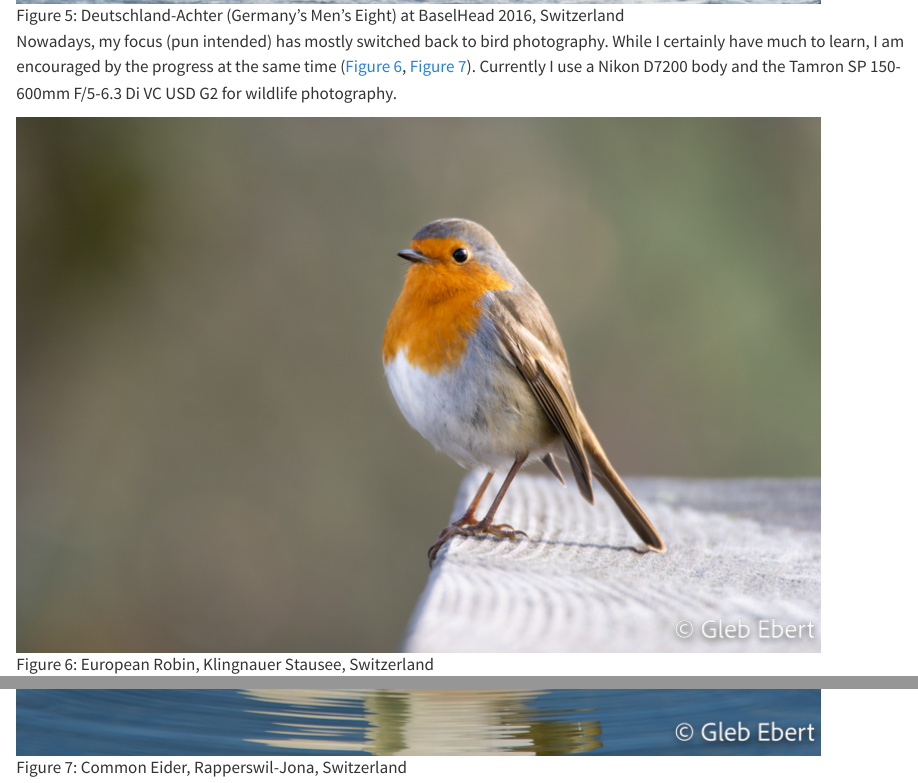
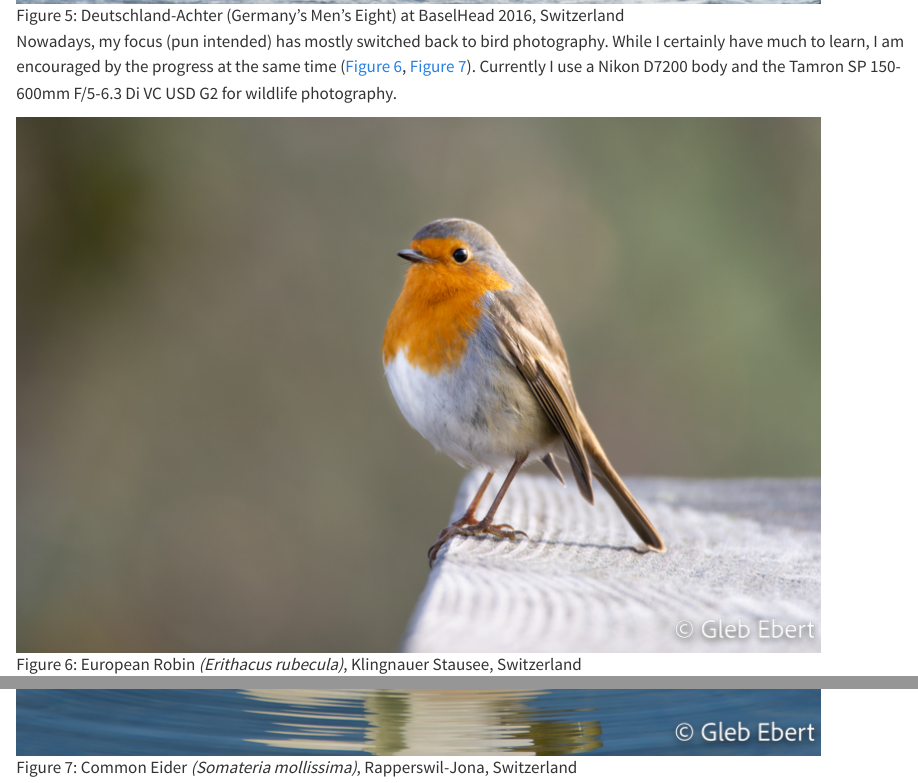
Before and after one commit to gl-eb/gl-eb.github.io, a Quarto document (photography/index.qmd): the page in a window 1100 px wide, from 2920 px down, and a second part further down, joined at a grey line. Rendered offline with R 4.5, knitr and Pandoc in place of Quarto, with nearby package versions.

```diff
--- a/photography/index.qmd
+++ b/photography/index.qmd
@@ -37,6 +66,14 @@
 Currently I use a Nikon D7200 body and the Tamron SP 150-600mm F/5-6.3 Di VC
 USD G2 for wildlife photography.
 
-![European Robin, Klingnauer Stausee, Switzerland](/photography/images/european_robin.jpg){fig-alt="An European Robin sits on a piece of a wooden structure, which runs towards the camera. The robin is facing to the left and slightly towards the camera with it's left eye seemlingly looking directly at the photographer. The Robin's orange breast shines brightly in the sunlight. The background is a blurr of greens and browns." #fig-european-robin}
+![European Robin *(Erithacus rubecula)*, Klingnauer Stausee, Switzerland](
+/photography/images/european_robin.jpg){
+fig-alt="An European Robin sits on a piece of a wooden structure, which runs
+towards the camera.
+The robin is facing to the left and slightly towards the camera with it's left
+eye seemlingly looking directly at the photographer.
+The Robin's orange breast shines brightly in the sunlight.
+The background is a blurr of greens and browns."
+#fig-european-robin}
 
-![Common Eider, Rapperswil-Jona, Switzerland](/photography/images/common_eider.jpg){fig-alt="A male Common Eider is seen sitting on the calm surface of Lake Zurich close to Rapperswil-Jona, Switzerland. The photo is taken at a slight downward angle and the duck looks into the camera." #fig-common-eider}
+![Common Eider *(Somateria mollissima)*, Rapperswil-Jona, Switzerland](
```
Also changed, not shown: photography/index.qmd (45 more changed lines).
